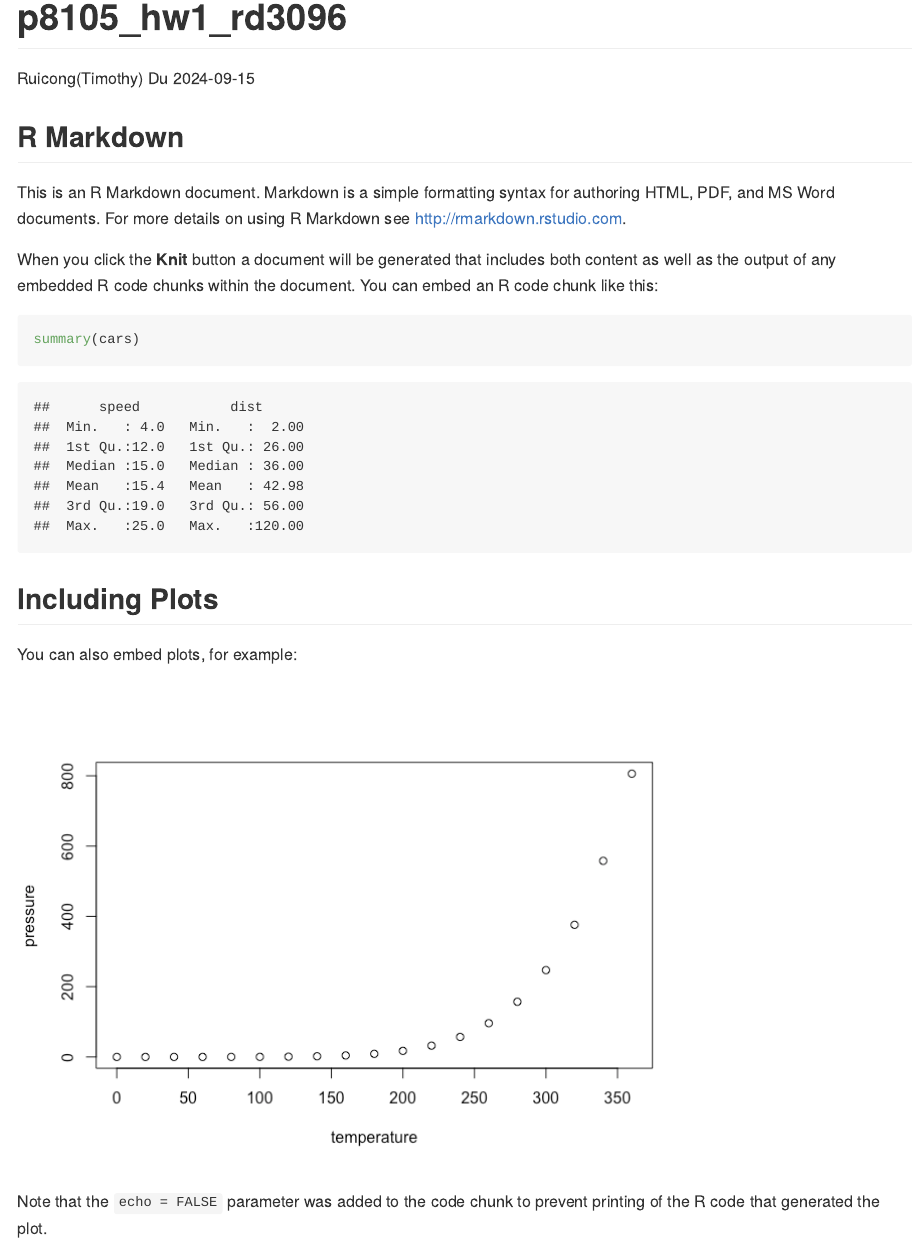
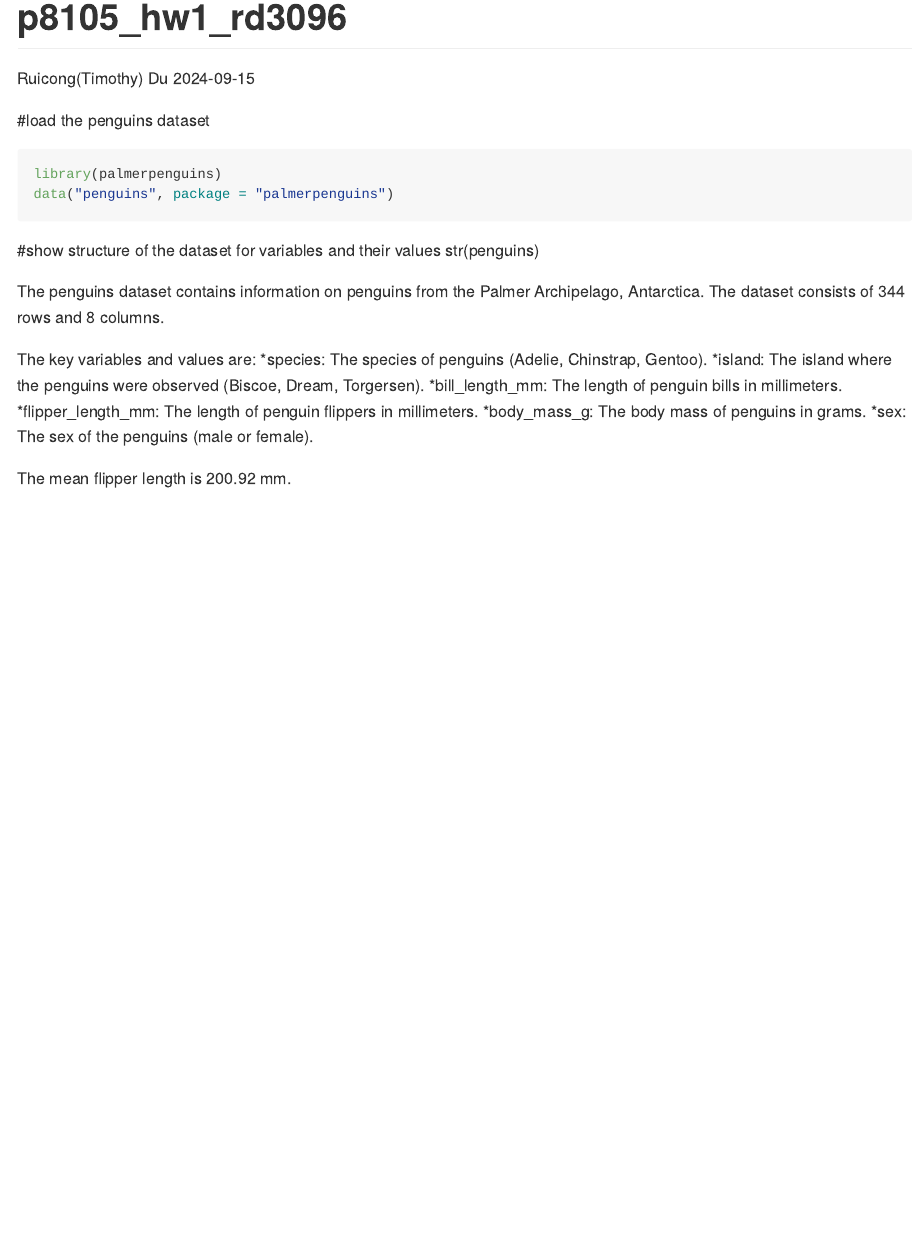
Before and after one commit to TimothyDu/p8105_hw1_rd3096, an R Markdown document (p8105_hw1_rd3096.Rmd): the page in a window 1100 px wide, from its top. The pictures show the output file p8105_hw1_rd3096.md that the author committed with the source, drawn offline in the style of GitHub.

Commit message:
describe the dataset using variables and size

````diff
--- a/p8105_hw1_rd3096.Rmd
+++ b/p8105_hw1_rd3096.Rmd
@@ -5,26 +5,23 @@ date: "2024-09-15"
 output: github_document
 ---
 
-```{r setup, include=FALSE}
-knitr::opts_chunk$set(echo = TRUE)
+#load the penguins dataset
+```{r setup,}
+library(palmerpenguins)
+data("penguins", package = "palmerpenguins")
 ```
 
-## R Markdown
+#show structure of the dataset for variables and their values
+str(penguins)
 
-This is an R Markdown document. Markdown is a simple formatting syntax for authoring HTML, PDF, and MS Word documents. For more details on using R Markdown see <http://rmarkdown.rstudio.com>.
+The penguins dataset contains information on penguins from the Palmer Archipelago, Antarctica. The dataset consists of `r nrow(penguins)` rows and `r ncol(penguins)` columns.
 
-When you click the **Knit** button a document will be generated that includes both content as well as the output of any embedded R code chunks within the document. You can embed an R code chunk like this:
+The key variables and values are:
+*species: The species of penguins (Adelie, Chinstrap, Gentoo).
+*island: The island where the penguins were observed (Biscoe, Dream, Torgersen).
+*bill_length_mm: The length of penguin bills in millimeters.
+*flipper_length_mm: The length of penguin flippers in millimeters.
+*body_mass_g: The body mass of penguins in grams.
+*sex: The sex of the penguins (male or female).
 
-```{r cars}
-summary(cars)
-```
-
-## Including Plots
-
-You can also embed plots, for example:
-
-```{r pressure, echo=FALSE}
-plot(pressure)
-```
-
-Note that the `echo = FALSE` parameter was added to the code chunk to prevent printing of the R code that generated the plot.
+The mean flipper length is `r round(mean(penguins$flipper_length_mm, na.rm = TRUE), 2)` mm.
````
Also changed, not shown: p8105_hw1_rd3096.md.
